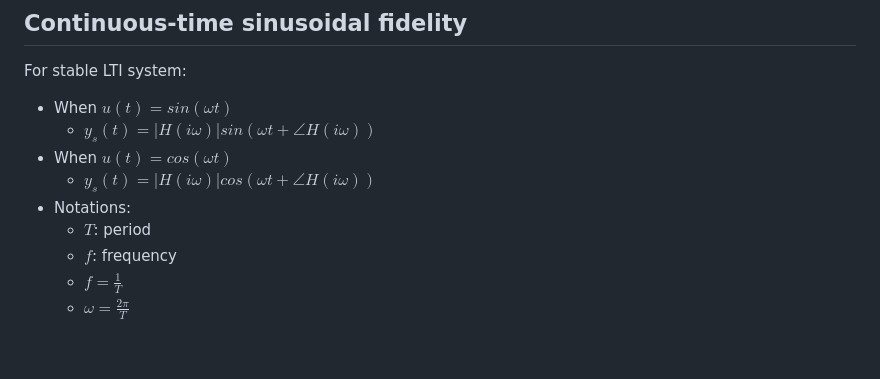
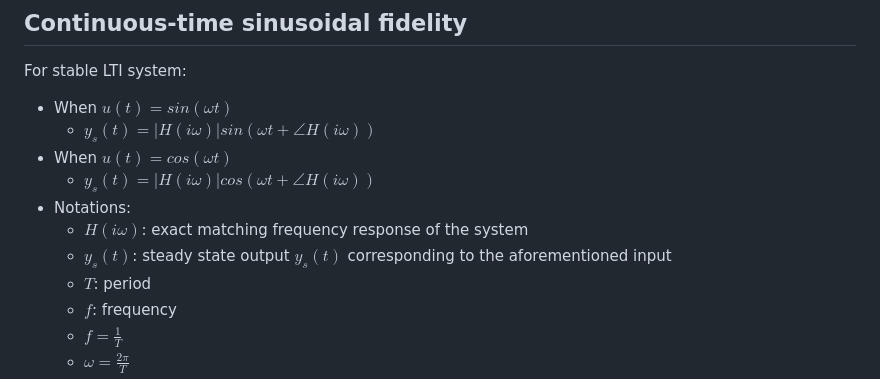
Before and after one commit to AnkieFan/NotesDumpingGround, a Markdown page: MM/Sinusoidal_Fidelity.md, the part around the change printed below. GitHub-like rendering; blank space fills up the shorter version.

```diff
--- a/MM/Sinusoidal_Fidelity.md
+++ b/MM/Sinusoidal_Fidelity.md
@@ -13,6 +13,8 @@ For stable LTI system:
 + When $u(t) = cos(\omega t)$
   + $y_s(t) = |H(i\omega)| cos(\omega t + \angle H(i\omega))$
 + Notations:
+  + $H(i\omega)$: exact matching frequency response of the system
+  + $y_s(t)$: steady state output $y_s(t)$ corresponding to the aforementioned input
   + $T$: period
   + $f$: frequency
   + $f = \frac{1}{T}$
```
Also changed, not shown: other parts of MM/Sinusoidal_Fidelity.md (+3 -3 lines), MM/Digital_control.md (added, +43 -0 lines), MM/README.md (+7 -0 lines), MM/state_space.md (+8 -1 lines), MM/imgs/canonical_form.png (added), MM/imgs/transforms.png (added), 1 other file.
